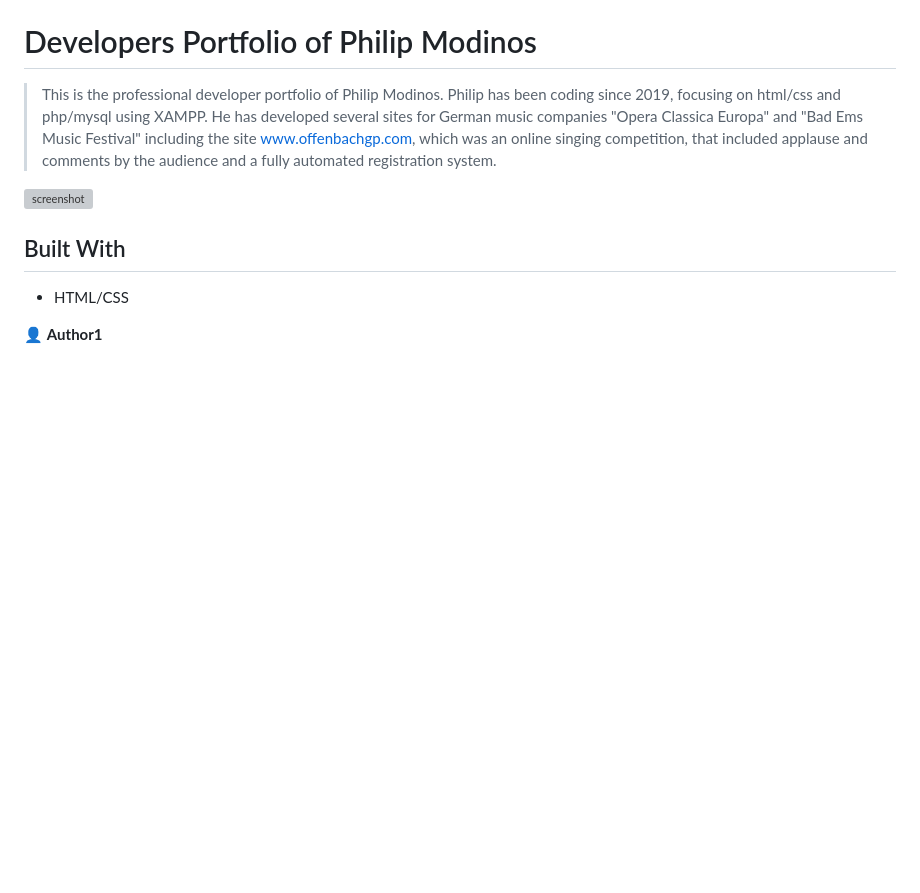
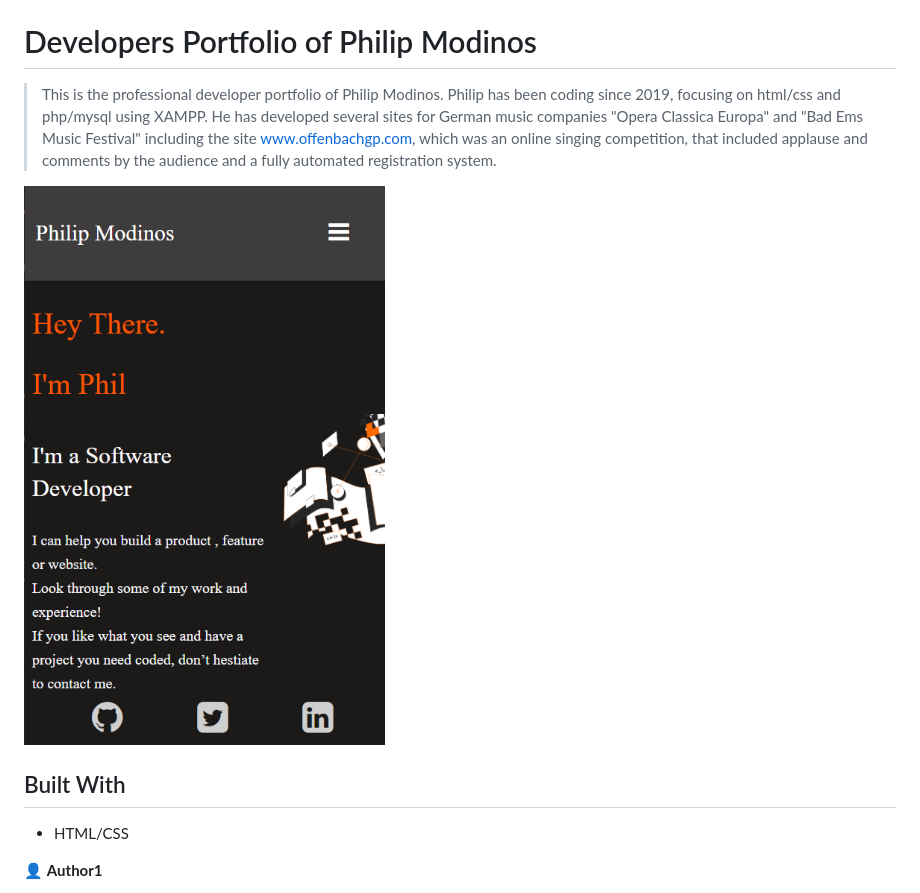
Before and after one commit to Ninjaphil24/portfolio_1, a Markdown page: README.md, the part around the change. Drawn GitHub-style; pictures changed too: Screenshot_1.png (added); blank space fills up the shorter version; grey boxes are pictures that could not be loaded.

Commit message:
Final corrections

```diff
--- a/README.md
+++ b/README.md
@@ -4,7 +4,7 @@
 
 > This is the professional developer portfolio of Philip Modinos.  Philip has been coding since 2019, focusing on html/css and php/mysql using XAMPP.  He has developed several sites for German music companies "Opera Classica Europa" and "Bad Ems Music Festival" including the site www.offenbachgp.com, which was an online singing competition, that included applause and comments by the audience and a fully automated registration system.
 
-![screenshot](./Screenshot_2.png)
+![screenshot](./Screenshot_1.png)
 
 ## Built With
 
```
